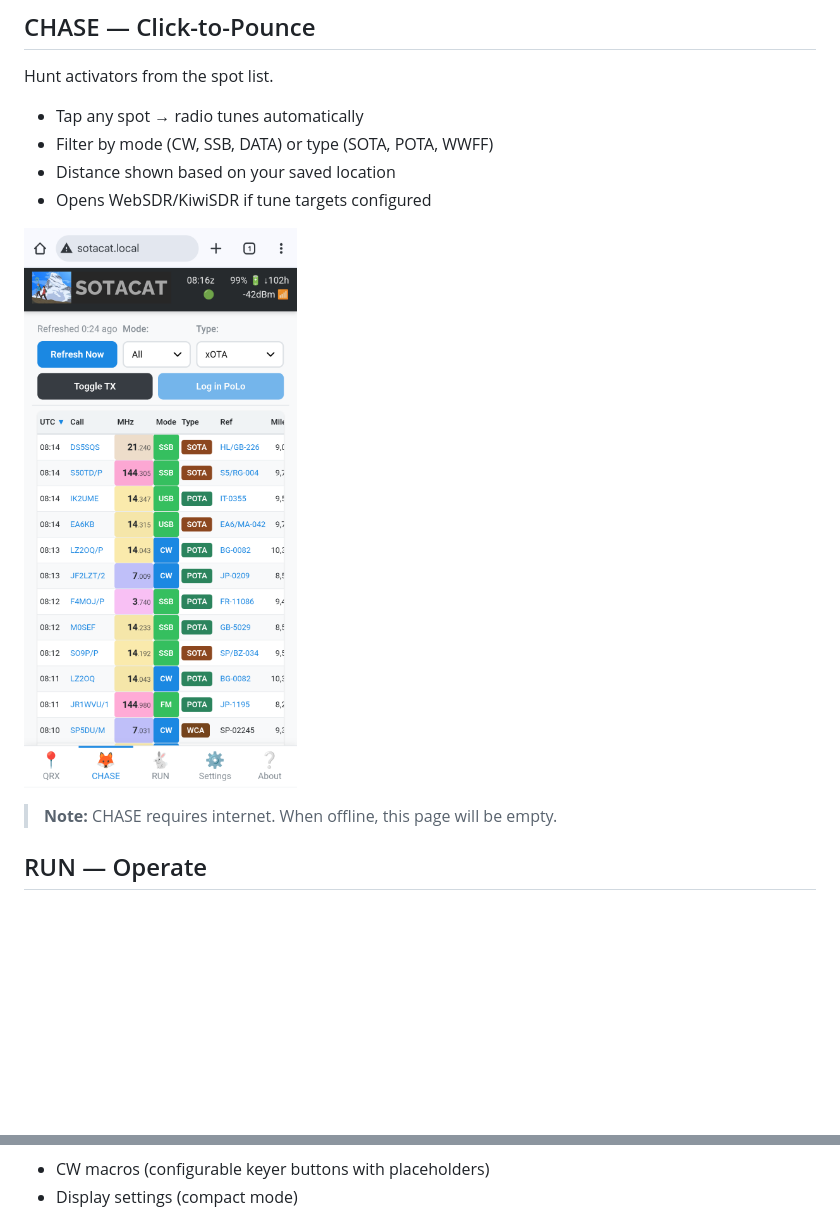
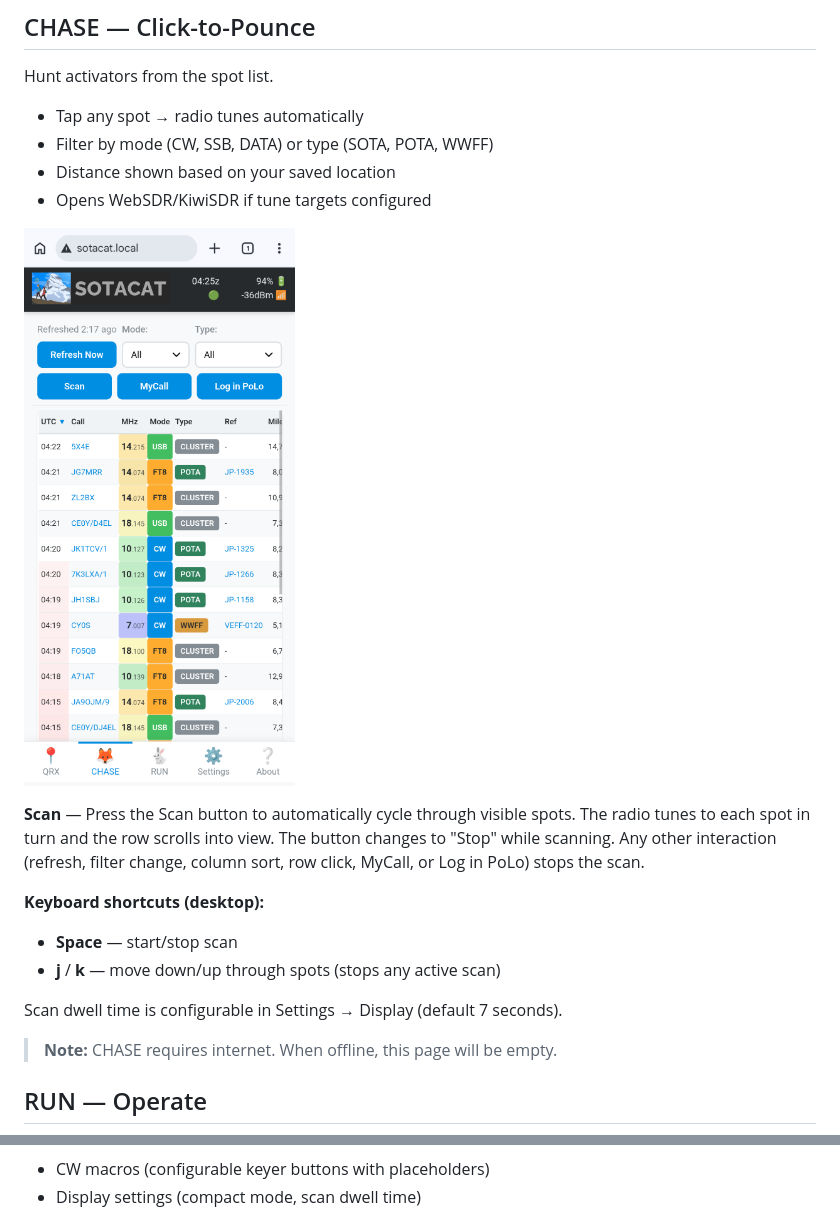
Before and after one commit to SOTAmat/SOTAcat, a Markdown page: Documentation/user/UI-Tour.md, 2 parts joined by grey strips. Drawn GitHub-style; pictures changed too: Documentation/images/chase-spots.png; blank space fills up the shorter version.

```diff
--- a/Documentation/user/UI-Tour.md
+++ b/Documentation/user/UI-Tour.md
@@ -32,6 +32,14 @@ Hunt activators from the spot list.
 - Opens WebSDR/KiwiSDR if tune targets configured
 
 ![CHASE page with spots](../images/chase-spots.png)
+
+**Scan** — Press the Scan button to automatically cycle through visible spots. The radio tunes to each spot in turn and the row scrolls into view. The button changes to "Stop" while scanning. Any other interaction (refresh, filter change, column sort, row click, MyCall, or Log in PoLo) stops the scan.
+
+**Keyboard shortcuts (desktop):**
+- **Space** — start/stop scan
+- **j** / **k** — move down/up through spots (stops any active scan)
+
+Scan dwell time is configurable in Settings → Display (default 7 seconds).
 
 > **Note:** CHASE requires internet. When offline, this page will be empty.
 
@@ -78,7 +86,7 @@ One-time setup and preferences.
 ![Tune targets settings](../images/settings-tune-targets.png)
 
 - CW macros (configurable keyer buttons with placeholders)
-- Display settings (compact mode)
+- Display settings (compact mode, scan dwell time)
 
 ![Display and chase filter settings](../images/settings-display-and-chase-filters.png)
 
```
Also changed, not shown: README.md (+2 -2 lines), 1 other file.
